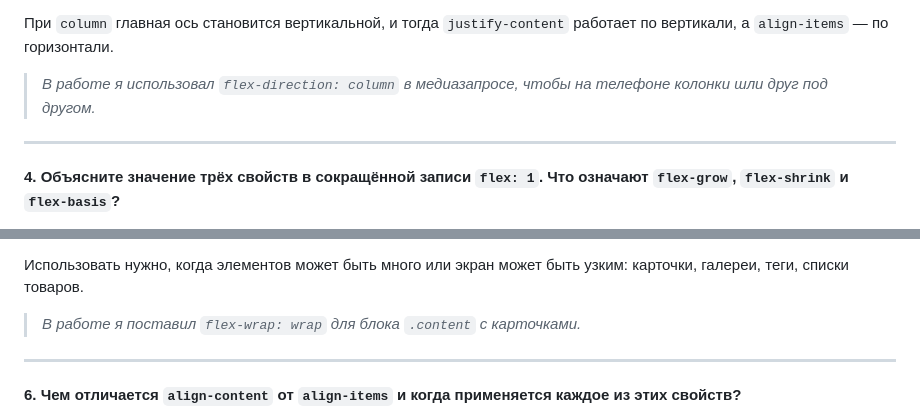
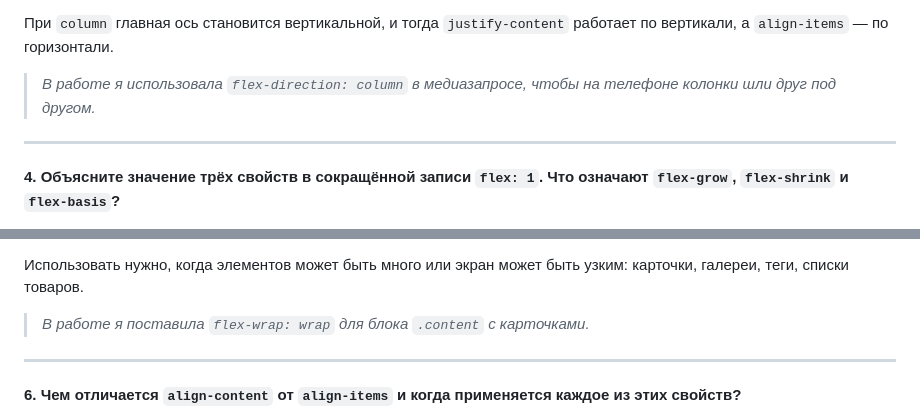
Before and after one commit to raniya24092008-ctrl/my_first_project, a Markdown page: ПР4/answers.md, 2 parts joined by grey strips. Drawn GitHub-style.

```diff
--- a/ПР4/answers.md
+++ b/ПР4/answers.md
@@ -38,7 +38,7 @@ Flexbox включается свойством `display: flex`, которое
 
 При `column` главная ось становится вертикальной, и тогда `justify-content` работает по вертикали, а `align-items` — по горизонтали.
 
-> *В работе я использовал `flex-direction: column` в медиазапросе, чтобы на телефоне колонки шли друг под другом.*
+> *В работе я использовала `flex-direction: column` в медиазапросе, чтобы на телефоне колонки шли друг под другом.*
 
 ---
 
@@ -63,7 +63,7 @@ Flexbox включается свойством `display: flex`, которое
 
 Использовать нужно, когда элементов может быть много или экран может быть узким: карточки, галереи, теги, списки товаров.
 
-> *В работе я поставил `flex-wrap: wrap` для блока `.content` с карточками.*
+> *В работе я поставила `flex-wrap: wrap` для блока `.content` с карточками.*
 
 ---
 
```
